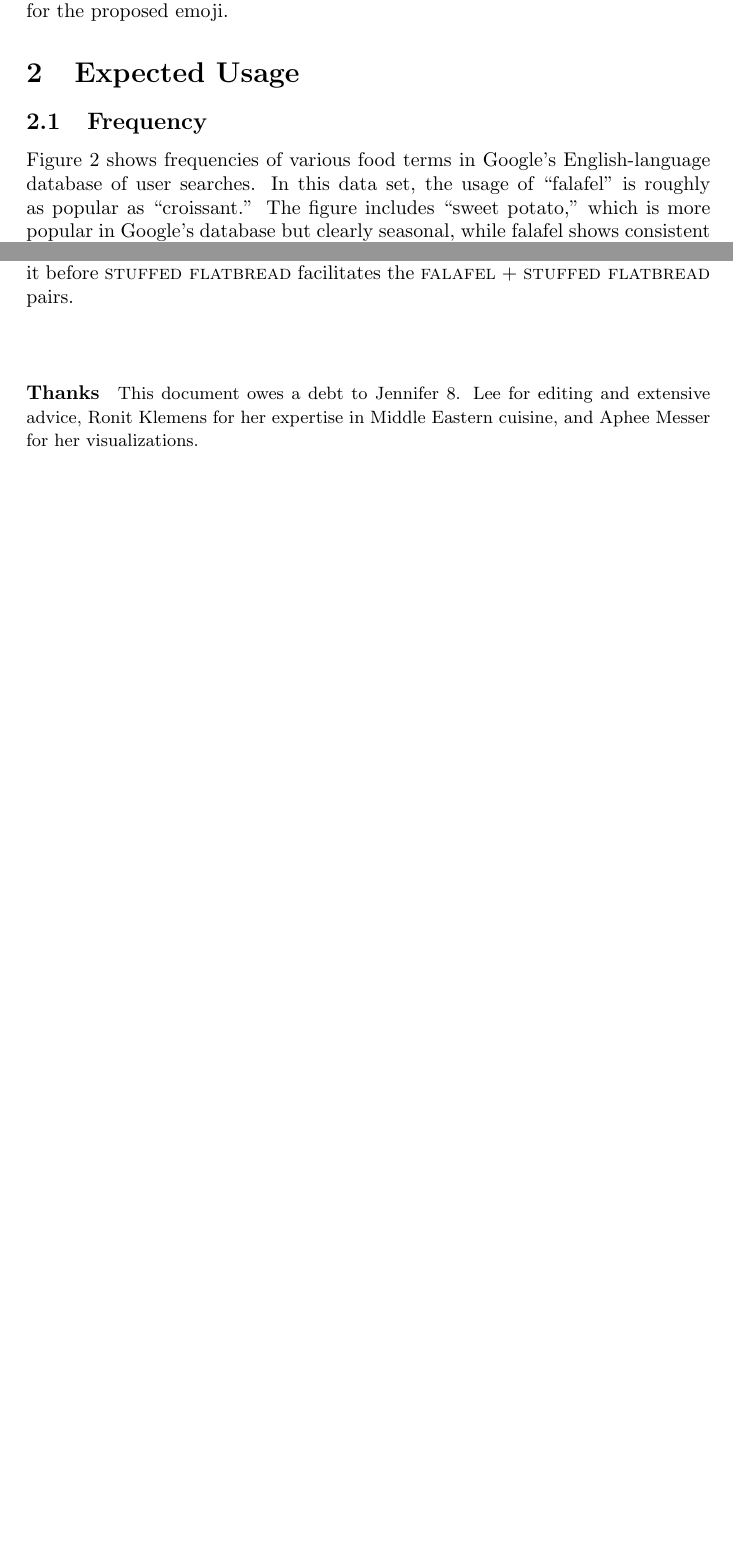
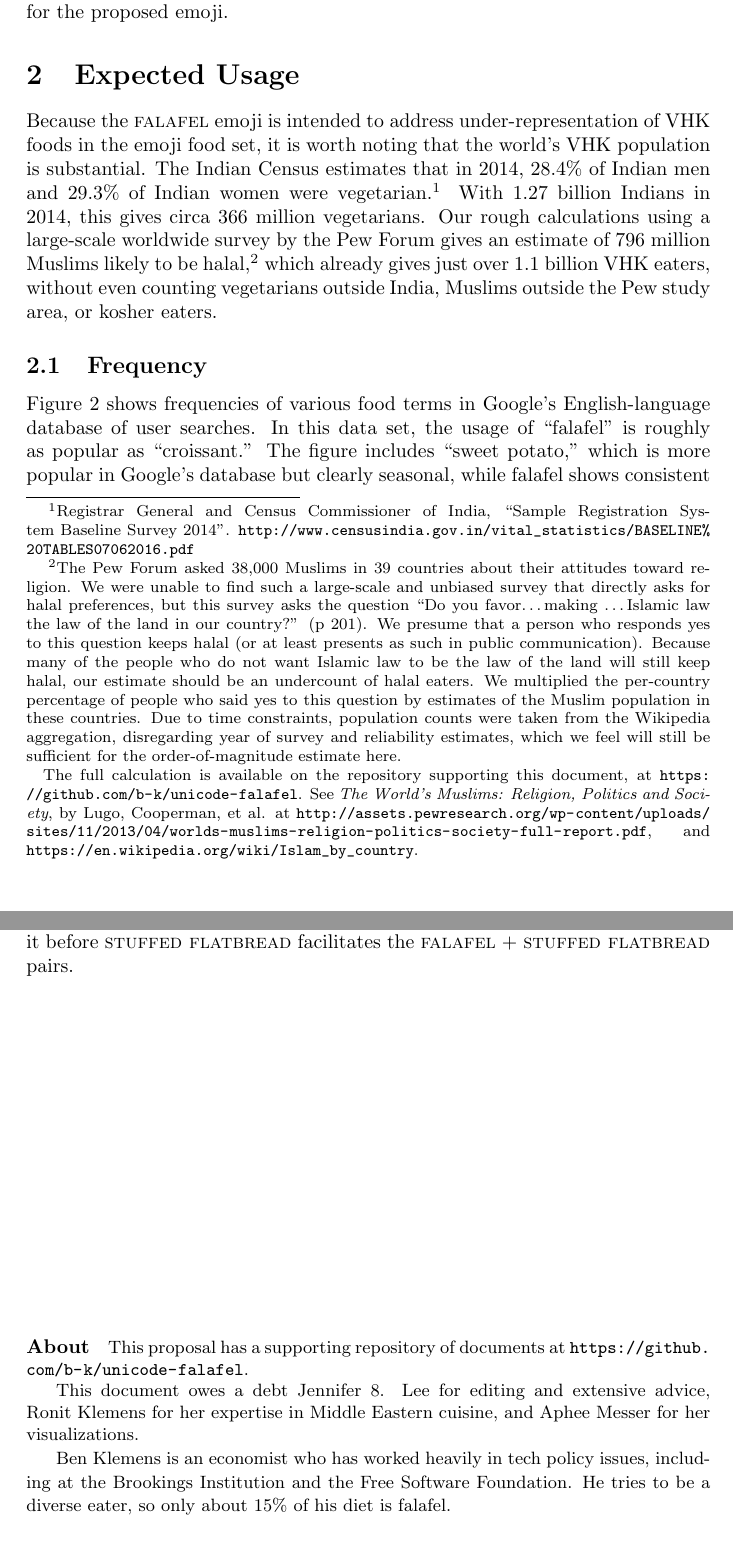
Before and after one commit to b-k/unicode-falafel, a LaTeX paper (falafel_proposal.tex): two parts of pages 2 and 5 of 8 before the commit and two parts of pages 2 and 6 of 9 after it, joined at a grey line, cut so that both start at the same text, the shorter picture padded with empty space. Compiled offline with pdfLaTeX.

Commit message:
Add population counts

```diff
--- a/falafel_proposal.tex
+++ b/falafel_proposal.tex
@@ -63,16 +63,50 @@ shellfish-based food emoji. The current emoji set has good representation of foo
 from the American and East Asian regions, but very little from the Middle East and
 North Africa.
 
+
 Made with chickpeas, the dish is always {\em falafel}, but made with fava beans, the dish
 is sometimes named {\em falafel} and sometimes {\em ta'amia} (\<طعمية>), depending upon the
 region or the whims of the chef. Search results gauging the popularity of {\sc ta'amia} give
 ambiguous results, but it is suggested as an alternative name for the proposed emoji.
 
 \section{Expected Usage}
-\enlargethispage{\baselineskip} %cheat a little to prevent a two-line last page.
-\enlargethispage{\baselineskip}
+
+Because the {\sc falafel} emoji is intended to address under-representation of VHK foods in the
+emoji food set, it is worth noting that
+the world's VHK population is substantial. The Indian Census estimates that
+in 2014, 28.4\% of Indian men and 29.3\% of Indian women were
+vegetarian.\footnote{Registrar General and Census Commissioner
+of India, ``Sample Registration System Baseline Survey 2014''.
+\url{http://www.censusindia.gov.in/vital_statistics/BASELINE\%20TABLES07062016.pdf}}
+With 1.27 billion Indians in 2014, this gives circa 366 million vegetarians.
+Our rough calculations using a large-scale worldwide survey by the Pew Forum gives an estimate
+of 796 million Muslims likely to be halal,\footnote{The Pew Forum asked 38,000 Muslims in 39
+countries about their attitudes toward religion. We were unable to find such a large-scale
+and unbiased survey that directly asks for halal preferences, but
+this survey asks the question ``Do you
+favor\dots making \dots Islamic law the law of the land in our country?'' (p 201). We presume that
+a person who responds yes to this question keeps halal (or at least presents as such in public
+communication). Because many of the people who do not want Islamic law to be the law of
+the land will still keep halal, our estimate should be an undercount of halal eaters.
+We multiplied the per-country percentage of people who said yes to this question by estimates of the Muslim population in these
+countries. Due to time constraints, population counts were taken from the Wikipedia
+aggregation, disregarding year of survey and reliability estimates,
+which we feel will still be sufficient for the order-of-magnitude estimate here.
+
+The full calculation is available on the repository supporting this document, at
+\url{https://github.com/b-k/unicode-falafel}.  See
+{\em The World’s Muslims: Religion, Politics and Society}, by Lugo, Cooperman, et al.
+at
+\url{http://assets.pewresearch.org/wp-content/uploads/sites/11/2013/04/worlds-muslims-religion-politics-society-full-report.pdf},
+and \url{https://en.wikipedia.org/wiki/Islam_by_country}.
+}
+which already gives just over 1.1 billion VHK eaters,
+without even counting vegetarians outside India, Muslims outside the Pew study area, or
+kosher eaters.
+
 
 \subsection{Frequency}\label{freqsec}
+
 
 \begin{figure}
 \begin{center}
@@ -289,9 +320,18 @@ sequencing it before {\sc stuffed flatbread}
 facilitates the {\sc falafel} + {\sc stuffed flatbread} pairs.
 
 \vfill
-{\small \paragraph{Thanks} This document owes a debt to Jennifer 8. Lee for editing and extensive
+{\small \paragraph{About}
+This proposal has a supporting repository of documents at
+\url{https://github.com/b-k/unicode-falafel}.
+
+This document owes a debt Jennifer 8. Lee for editing and extensive
 advice, Ronit Klemens for her expertise in Middle Eastern cuisine,
-and Aphee Messer for her visualizations.}
+and Aphee Messer for her visualizations.
+
+Ben Klemens is an economist who has worked heavily in tech policy issues, including at
+the Brookings Institution and the Free Software Foundation. He tries to be a diverse
+eater, so only about 15\% of his diet is falafel.
+}
 
 \eject
 \section*{Appendix}
```
Also changed, not shown: observant_muslim_estimate.csv (added, +41 -0 lines), falafel_proposal.pdf, falafel_proposal.tex (5 more changed lines).
